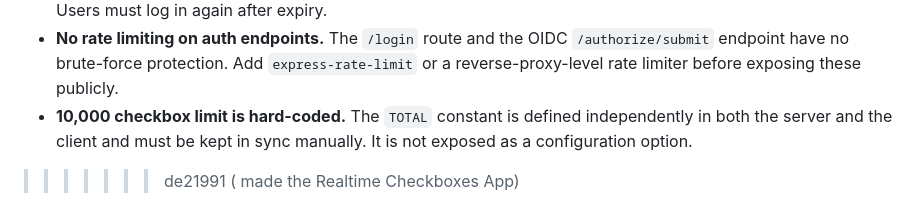
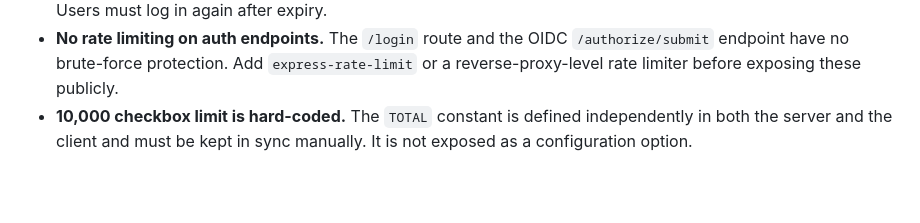
Before and after one commit to adsDevByte/Realtime-CheckBoxes, a Markdown page: README.md, the part around the change. Rendered like a GitHub page; blank space fills up the shorter version.

Commit message:
made the Realtime Checkboxes App

```diff
--- a/README.md
+++ b/README.md
@@ -384,4 +384,3 @@ Toggle event received from WebSocket
 - **No token refresh.** Access tokens expire after one hour and the client does not automatically renew them. Users must log in again after expiry.
 - **No rate limiting on auth endpoints.** The `/login` route and the OIDC `/authorize/submit` endpoint have no brute-force protection. Add `express-rate-limit` or a reverse-proxy-level rate limiter before exposing these publicly.
 - **10,000 checkbox limit is hard-coded.** The `TOTAL` constant is defined independently in both the server and the client and must be kept in sync manually. It is not exposed as a configuration option.
->>>>>>> de21991 ( made the Realtime Checkboxes App)
```
